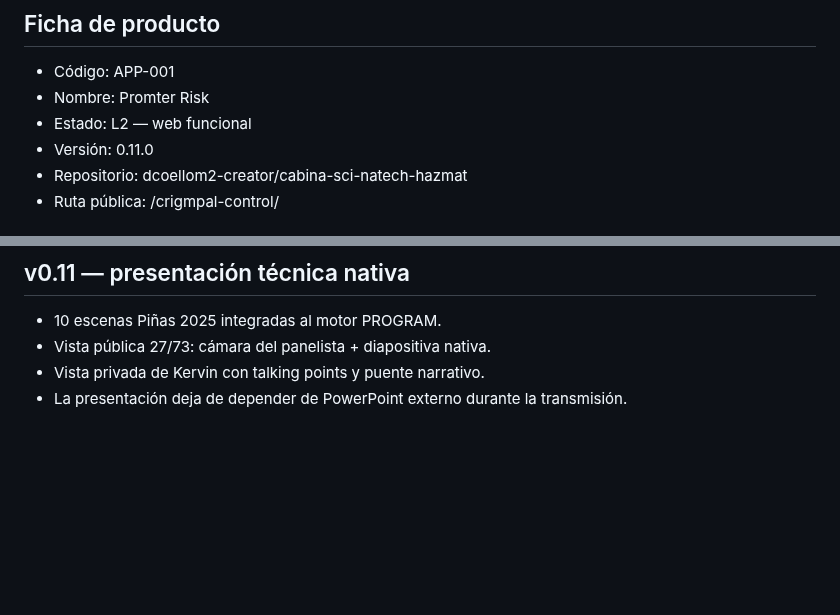
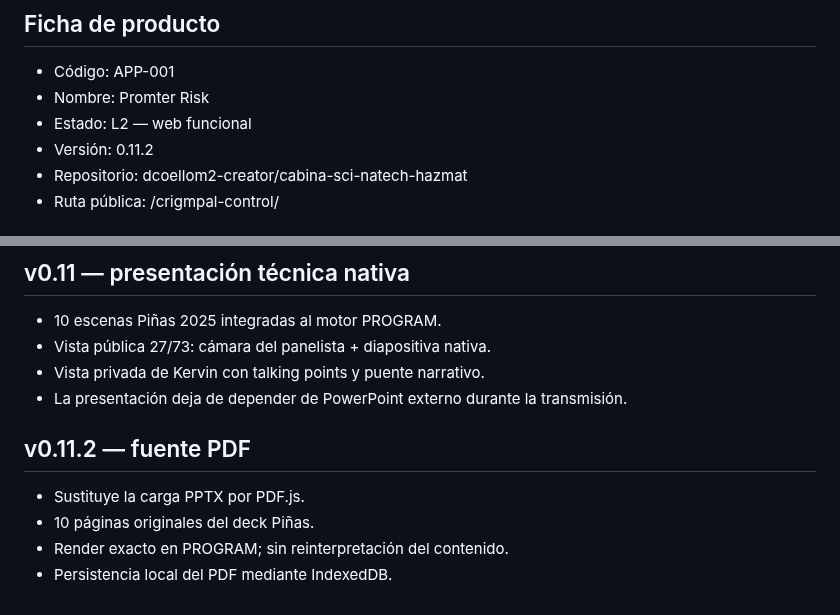
Before and after one commit to dcoellom2-creator/cabina-sci-natech-hazmat, a Markdown page: crigmpal-control/APP-001_PROMTER-RISK.md, 2 parts joined by grey strips. Drawn GitHub-style; blank space fills up the shorter version.

Commit message:
Actualizar APP-001 a v0.11.2 PDF

```diff
--- a/crigmpal-control/APP-001_PROMTER-RISK.md
+++ b/crigmpal-control/APP-001_PROMTER-RISK.md
@@ -4,7 +4,7 @@
 - Código: APP-001
 - Nombre: Promter Risk
 - Estado: L2 — web funcional
-- Versión: 0.11.0
+- Versión: 0.11.2
 - Repositorio: dcoellom2-creator/cabina-sci-natech-hazmat
 - Ruta pública: /crigmpal-control/
 
@@ -156,3 +156,10 @@ Arquitectura final para el conversatorio:
 - Vista pública 27/73: cámara del panelista + diapositiva nativa.
 - Vista privada de Kervin con talking points y puente narrativo.
 - La presentación deja de depender de PowerPoint externo durante la transmisión.
+
+
+## v0.11.2 — fuente PDF
+- Sustituye la carga PPTX por PDF.js.
+- 10 páginas originales del deck Piñas.
+- Render exacto en PROGRAM; sin reinterpretación del contenido.
+- Persistencia local del PDF mediante IndexedDB.
```
